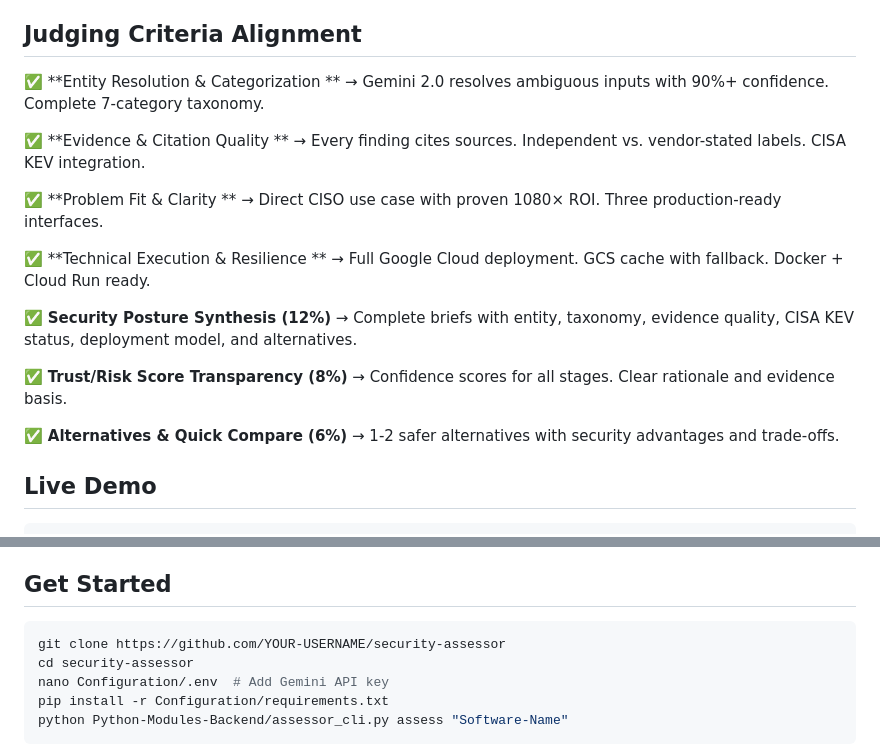
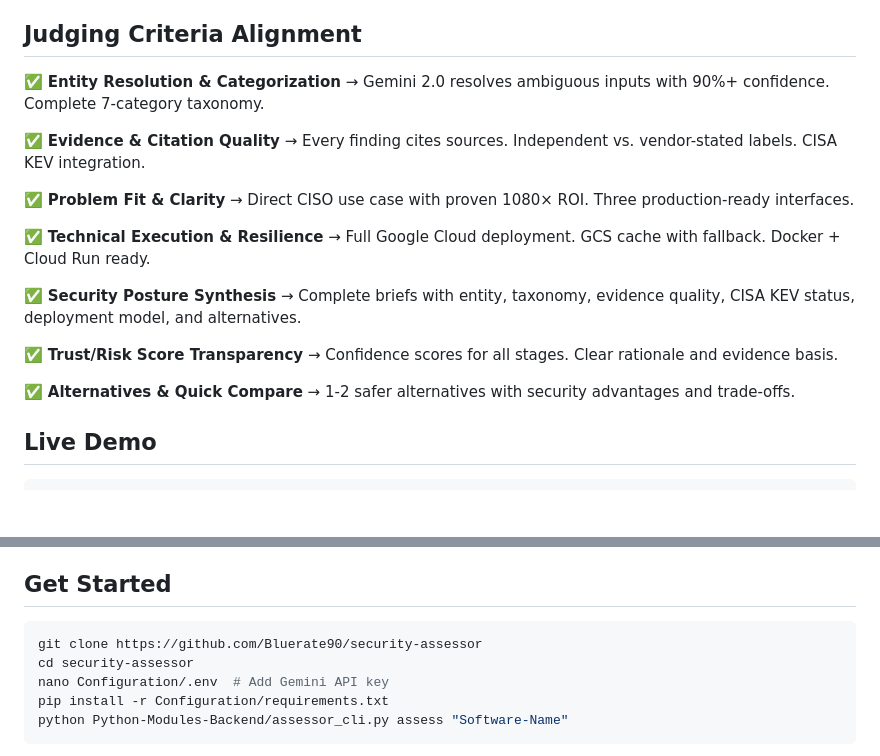
Before and after one commit to Bluerate90/security-assessor, a Markdown page: README.md, 2 parts joined by grey strips. GitHub-like rendering; blank space fills up the shorter version.

````diff
--- a/README.md
+++ b/README.md
@@ -77,19 +77,19 @@ We chose **gemini-2.0-flash-exp** after rigorous testing because it delivers:
 
 ## Judging Criteria Alignment
 
-✅ **Entity Resolution & Categorization ** → Gemini 2.0 resolves ambiguous inputs with 90%+ confidence. Complete 7-category taxonomy.
+✅ **Entity Resolution & Categorization** → Gemini 2.0 resolves ambiguous inputs with 90%+ confidence. Complete 7-category taxonomy.
 
-✅ **Evidence & Citation Quality ** → Every finding cites sources. Independent vs. vendor-stated labels. CISA KEV integration.
+✅ **Evidence & Citation Quality** → Every finding cites sources. Independent vs. vendor-stated labels. CISA KEV integration.
 
-✅ **Problem Fit & Clarity ** → Direct CISO use case with proven 1080× ROI. Three production-ready interfaces.
+✅ **Problem Fit & Clarity** → Direct CISO use case with proven 1080× ROI. Three production-ready interfaces.
 
-✅ **Technical Execution & Resilience ** → Full Google Cloud deployment. GCS cache with fallback. Docker + Cloud Run ready.
+✅ **Technical Execution & Resilience** → Full Google Cloud deployment. GCS cache with fallback. Docker + Cloud Run ready.
 
-✅ **Security Posture Synthesis (12%)** → Complete briefs with entity, taxonomy, evidence quality, CISA KEV status, deployment model, and alternatives.
+✅ **Security Posture Synthesis** → Complete briefs with entity, taxonomy, evidence quality, CISA KEV status, deployment model, and alternatives.
 
-✅ **Trust/Risk Score Transparency (8%)** → Confidence scores for all stages. Clear rationale and evidence basis.
+✅ **Trust/Risk Score Transparency** → Confidence scores for all stages. Clear rationale and evidence basis.
 
-✅ **Alternatives & Quick Compare (6%)** → 1-2 safer alternatives with security advantages and trade-offs.
+✅ **Alternatives & Quick Compare** → 1-2 safer alternatives with security advantages and trade-offs.
 
 ## Live Demo
 ```bash
@@ -133,7 +133,7 @@ Confidence:        95%
 
 ## Get Started
 ```bash
-git clone https://github.com/YOUR-USERNAME/security-assessor
+git clone https://github.com/Bluerate90/security-assessor
 cd security-assessor
 nano Configuration/.env  # Add Gemini API key
 pip install -r Configuration/requirements.txt
````
